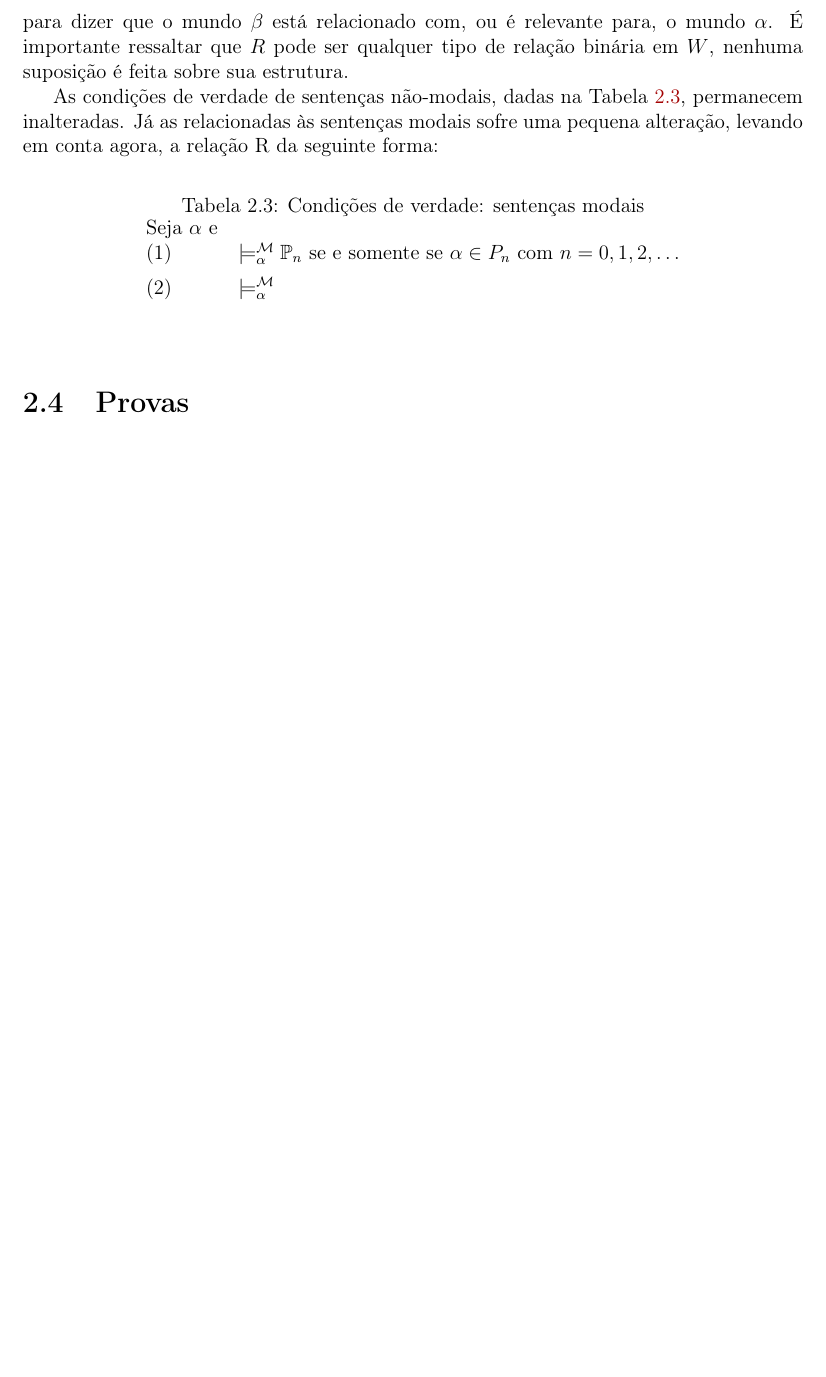
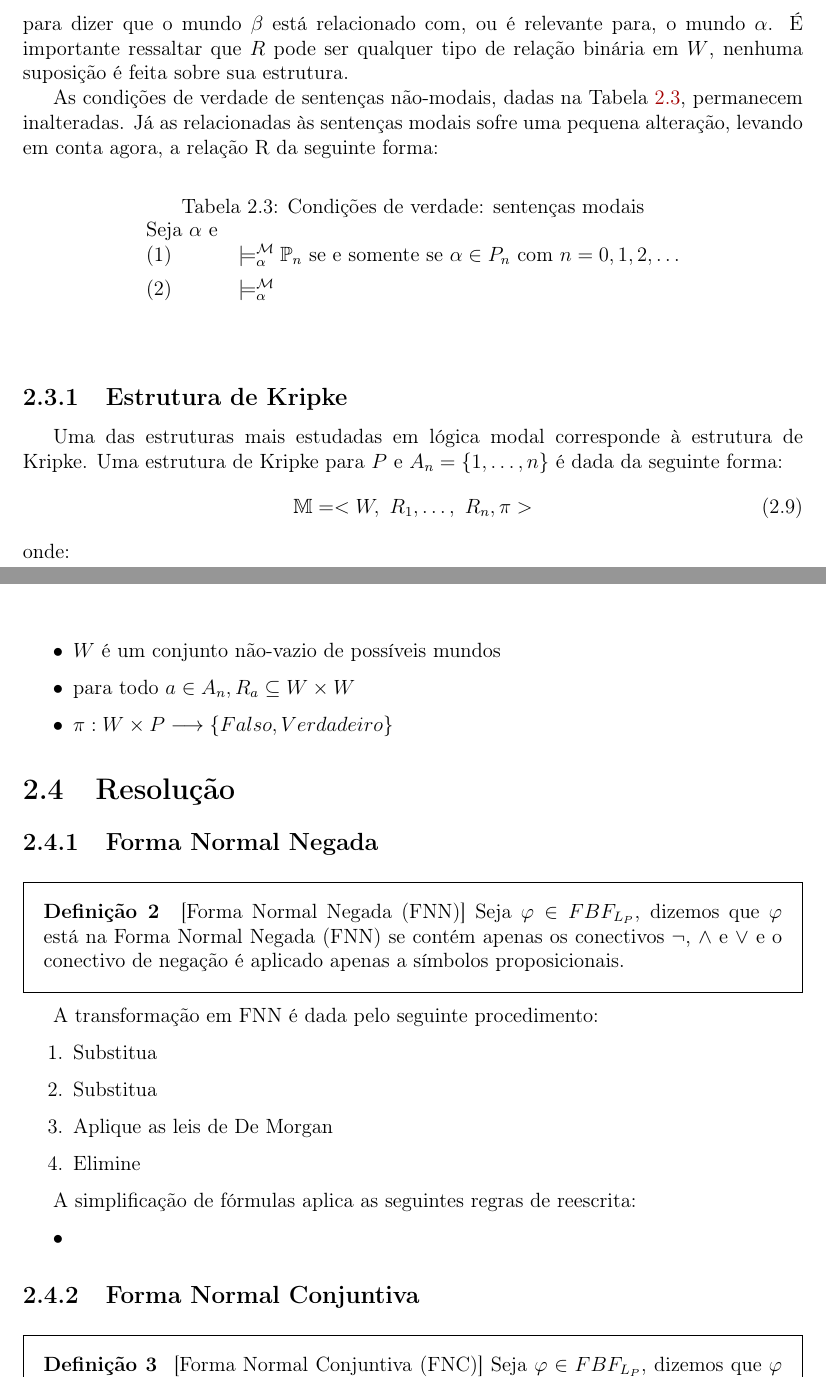
Before and after one commit to daniangelos/tg-modalsat, a LaTeX thesis (monografia.tex, which reads capitulos/capitulo2.tex): part of page 17 of 19 before the commit and two parts of pages 17 and 18 of 21 after it, the two joined at a grey line, cut so that both start at the same text, the shorter picture padded with empty space. The pictures show the PDF file monografia.pdf that the author committed with the source.

Commit message:
mais um pouquinho

```diff
--- a/capitulos/capitulo2.tex
+++ b/capitulos/capitulo2.tex
@@ -287,31 +304,54 @@ R da seguinte forma:
 \end{center}
 \end{figure}
 
-%\begin{tikzpicture}
+\subsection{Estrutura de Kripke}
 
-    %\def \n {5}
-    %\def \radius {3cm}
-    %\def \margin {8} % margin in angles, depends on the radius
-
-    %\foreach \s in {1,...,\n}
-    %{
-        %\node[draw, circle] at ({360/\n * (\s - 1)}:\radius) {$\s$};
-        %\draw[->, >=latex] ({360/\n * (\s - 1)+\margin}:\radius)
-        %arc ({360/\n * (\s - 1)+\margin}:{360/\n *
-        %(\s)-\margin}:\radius);
-    %}
-%\end{tikzpicture}
+Uma das estruturas mais estudadas em lógica modal corresponde à estrutura de
+Kripke. Uma estrutura de Kripke para $P$ e $A_n = \{1, \ldots, n\}$ é dada da seguinte forma:
+\begin{equation}
+\mathbb{M} = <W,\ R_1, \ldots,\ R_n, \pi>
+\end{equation}
+onde:
+\begin{itemize}
+    \item $W$ é um conjunto não-vazio de possíveis mundos
+    \item para todo $a \in A_n, R_a \subseteq W \times W$
+    \item $\pi: W \times P \longrightarrow \{Falso, Verdadeiro\}$
+\end{itemize}
 
 
 
 
+\section{Resolução}
+\label{sec:resolucao}
+
+\subsection{Forma Normal Negada}
+\begin{definition}[Forma Normal Negada (FNN)]
+    Seja $\varphi \in FBF_{L_P}$, dizemos que $\varphi$ está na Forma Normal
+    Negada (FNN) se contém apenas os conectivos $\neg$, $\wedge$ e $\vee$ e o
+    conectivo de negação é aplicado apenas a símbolos proposicionais.
+\end{definition}
+
+A transformação em FNN é dada pelo seguinte procedimento:
+\begin{enumerate}
+    \item Substitua
+    \item Substitua
+    \item Aplique as leis de De Morgan
+    \item Elimine
+\end{enumerate}
+
+A simplificação de fórmulas aplica as seguintes regras de reescrita:
+\begin{itemize}
+    \item
+\end{itemize}
+
+\subsection{Forma Normal Conjuntiva}
+\begin{definition}[Forma Normal Conjuntiva (FNC)]
+    Seja $\varphi \in FBF_{L_P}$, dizemos que $\varphi$ está na Forma Normal
+    Conjuntiva se é uma conjunção de cláusulas.
+\end{definition}
+
+A transformação de uma fórmula $\varphi$ em uma fórmula semanticamente
+equivalente, $\varphi '$, na FNC, é dada pelo seguinte procedimento:
 
 
-
-
-
-
-
-
-
-\section{Provas}
+\subsection{Resolução Clausal}
```
Also changed, not shown: monografia.pdf, capitulos/capitulo2.tex (20 more changed lines).
